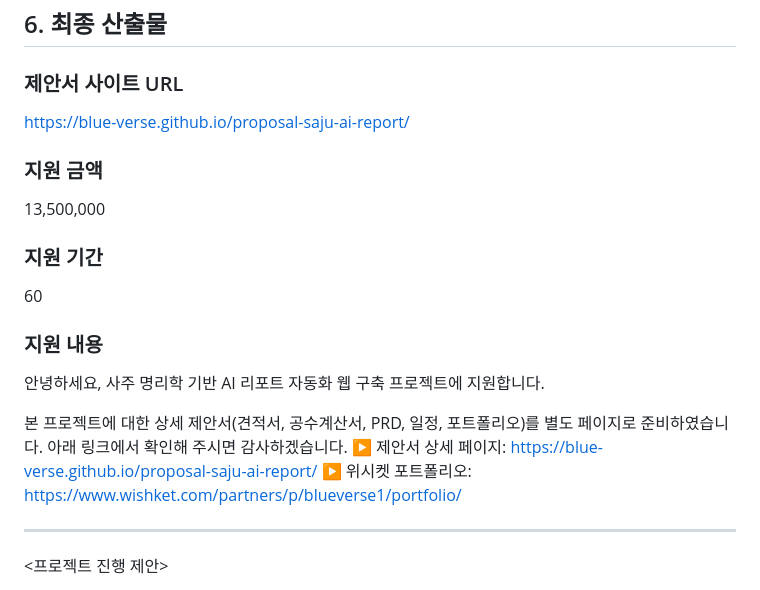
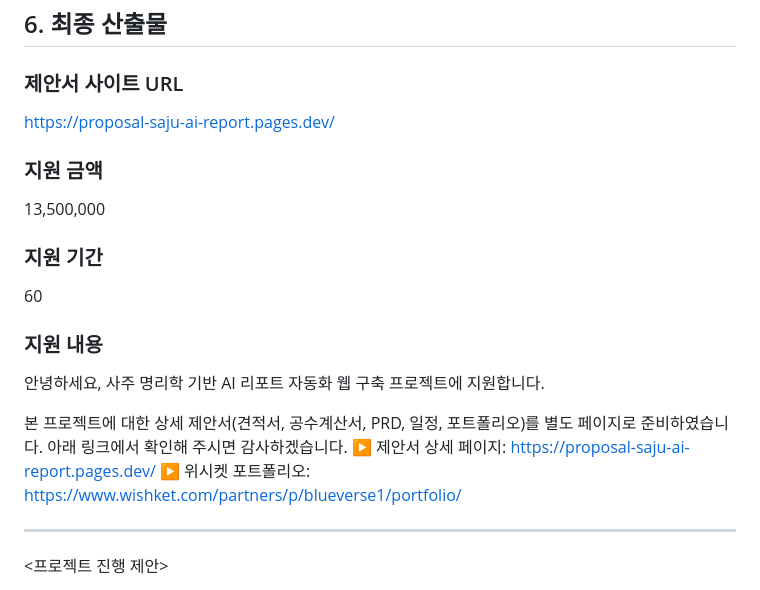
Before and after one commit to Blue-Verse/proposal-saju-ai-report, a Markdown page: analysis.md, the part around the change. Rendered like a GitHub page.

Commit message:
fix: migrate proposal URL from TinyURL to Cloudflare Pages

```diff
--- a/analysis.md
+++ b/analysis.md
@@ -116,7 +116,7 @@ job:
 ## 6. 최종 산출물
 
 ### 제안서 사이트 URL
-https://blue-verse.github.io/proposal-saju-ai-report/
+https://proposal-saju-ai-report.pages.dev/
 
 ### 지원 금액
 13,500,000
@@ -129,7 +129,7 @@ https://blue-verse.github.io/proposal-saju-ai-report/
 안녕하세요, 사주 명리학 기반 AI 리포트 자동화 웹 구축 프로젝트에 지원합니다.
 
 본 프로젝트에 대한 상세 제안서(견적서, 공수계산서, PRD, 일정, 포트폴리오)를 별도 페이지로 준비하였습니다. 아래 링크에서 확인해 주시면 감사하겠습니다.
-▶ 제안서 상세 페이지: https://blue-verse.github.io/proposal-saju-ai-report/
+▶ 제안서 상세 페이지: https://proposal-saju-ai-report.pages.dev/
 ▶ 위시켓 포트폴리오: https://www.wishket.com/partners/p/blueverse1/portfolio/
 
 ---
```
